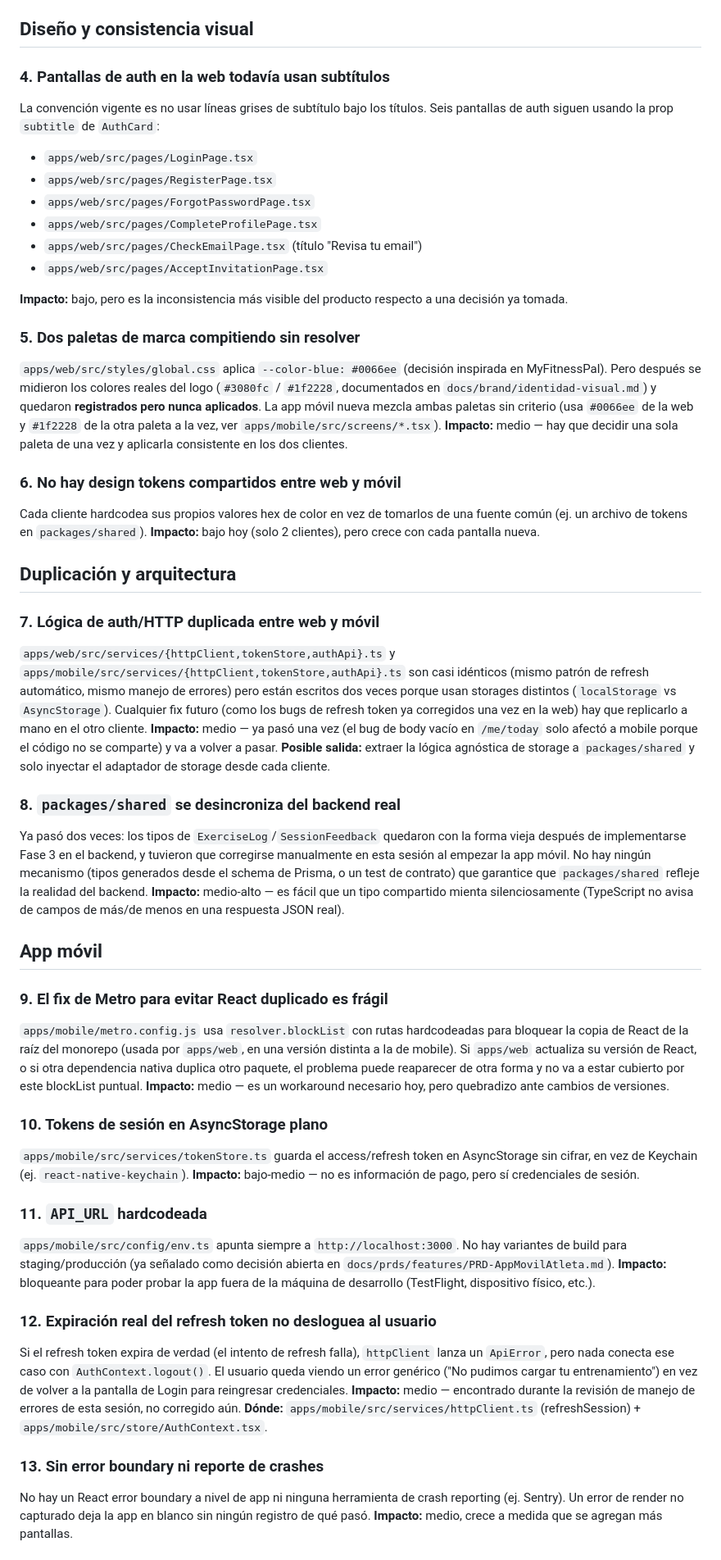
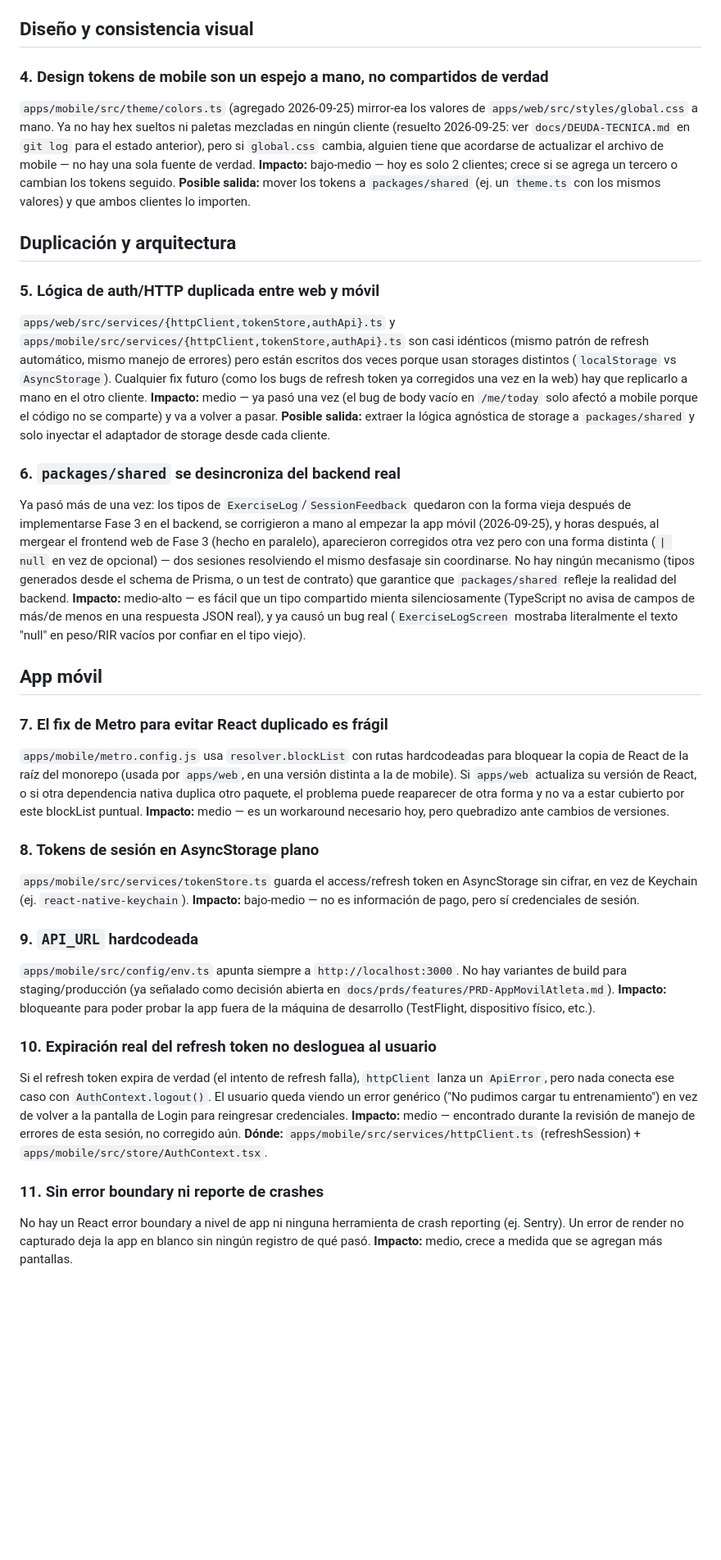
Before and after one commit to mariapazGomez/cycles, a Markdown page: docs/DEUDA-TECNICA.md, the part around one of its changes. Shown at 82% size. Rendered like a GitHub page; blank space fills up the shorter version.

Commit message:
Actualiza docs de marca y deuda técnica tras el rediseño
identidad-visual.md seguía diciendo "registrado, todavía no
aplicado" para brand-blue/brand-ink, cuando el rediseño ya se aplicó
(sesión paralela, Fase 3 frontend) y esta sesión terminó de
consolidarlo (subtítulos, paleta de mobile). Se agrega una
actualización fechada con el estado real.

DEUDA-TECNICA.md: se resuelven los ítems de subtítulos, paletas
compitiendo y voseo (verificado sin resabios en el código); se
reescribe el de tokens compartidos para reflejar que mobile ya tiene
su propio espejo de tokens (no hex sueltos), pero sigue sin ser una
fuente de verdad única; se amplía el de desincronización de
packages/shared con el segundo incidente real que causó (el bug de
"null" en ExerciseLogScreen).

Co-Authored-By: Claude Sonnet 5 <noreply@anthropic.com>

```diff
--- a/docs/DEUDA-TECNICA.md
+++ b/docs/DEUDA-TECNICA.md
@@ -21,56 +21,42 @@ No existe `.github/workflows` ni ningún pipeline equivalente. Nada corre autom
 
 ## Diseño y consistencia visual
 
-### 4. Pantallas de auth en la web todavía usan subtítulos
-La convención vigente es no usar líneas grises de subtítulo bajo los títulos. Seis pantallas de auth siguen usando la prop `subtitle` de `AuthCard`:
-- `apps/web/src/pages/LoginPage.tsx`
-- `apps/web/src/pages/RegisterPage.tsx`
-- `apps/web/src/pages/ForgotPasswordPage.tsx`
-- `apps/web/src/pages/CompleteProfilePage.tsx`
-- `apps/web/src/pages/CheckEmailPage.tsx` (título "Revisa tu email")
-- `apps/web/src/pages/AcceptInvitationPage.tsx`
-
-**Impacto:** bajo, pero es la inconsistencia más visible del producto respecto a una decisión ya tomada.
-
-### 5. Dos paletas de marca compitiendo sin resolver
-`apps/web/src/styles/global.css` aplica `--color-blue: #0066ee` (decisión inspirada en MyFitnessPal). Pero después se midieron los colores reales del logo (`#3080fc` / `#1f2228`, documentados en `docs/brand/identidad-visual.md`) y quedaron **registrados pero nunca aplicados**. La app móvil nueva mezcla ambas paletas sin criterio (usa `#0066ee` de la web y `#1f2228` de la otra paleta a la vez, ver `apps/mobile/src/screens/*.tsx`).
-**Impacto:** medio — hay que decidir una sola paleta de una vez y aplicarla consistente en los dos clientes.
-
-### 6. No hay design tokens compartidos entre web y móvil
-Cada cliente hardcodea sus propios valores hex de color en vez de tomarlos de una fuente común (ej. un archivo de tokens en `packages/shared`).
-**Impacto:** bajo hoy (solo 2 clientes), pero crece con cada pantalla nueva.
+### 4. Design tokens de mobile son un espejo a mano, no compartidos de verdad
+`apps/mobile/src/theme/colors.ts` (agregado 2026-09-25) mirror-ea los valores de `apps/web/src/styles/global.css` a mano. Ya no hay hex sueltos ni paletas mezcladas en ningún cliente (resuelto 2026-09-25: ver `docs/DEUDA-TECNICA.md` en `git log` para el estado anterior), pero si `global.css` cambia, alguien tiene que acordarse de actualizar el archivo de mobile — no hay una sola fuente de verdad.
+**Impacto:** bajo-medio — hoy es solo 2 clientes; crece si se agrega un tercero o cambian los tokens seguido.
+**Posible salida:** mover los tokens a `packages/shared` (ej. un `theme.ts` con los mismos valores) y que ambos clientes lo importen.
 
 ## Duplicación y arquitectura
 
-### 7. Lógica de auth/HTTP duplicada entre web y móvil
+### 5. Lógica de auth/HTTP duplicada entre web y móvil
 `apps/web/src/services/{httpClient,tokenStore,authApi}.ts` y `apps/mobile/src/services/{httpClient,tokenStore,authApi}.ts` son casi idénticos (mismo patrón de refresh automático, mismo manejo de errores) pero están escritos dos veces porque usan storages distintos (`localStorage` vs `AsyncStorage`). Cualquier fix futuro (como los bugs de refresh token ya corregidos una vez en la web) hay que replicarlo a mano en el otro cliente.
 **Impacto:** medio — ya pasó una vez (el bug de body vacío en `/me/today` solo afectó a mobile porque el código no se comparte) y va a volver a pasar.
 **Posible salida:** extraer la lógica agnóstica de storage a `packages/shared` y solo inyectar el adaptador de storage desde cada cliente.
 
-### 8. `packages/shared` se desincroniza del backend real
-Ya pasó dos veces: los tipos de `ExerciseLog`/`SessionFeedback` quedaron con la forma vieja después de implementarse Fase 3 en el backend, y tuvieron que corregirse manualmente en esta sesión al empezar la app móvil. No hay ningún mecanismo (tipos generados desde el schema de Prisma, o un test de contrato) que garantice que `packages/shared` refleje la realidad del backend.
-**Impacto:** medio-alto — es fácil que un tipo compartido mienta silenciosamente (TypeScript no avisa de campos de más/de menos en una respuesta JSON real).
+### 6. `packages/shared` se desincroniza del backend real
+Ya pasó más de una vez: los tipos de `ExerciseLog`/`SessionFeedback` quedaron con la forma vieja después de implementarse Fase 3 en el backend, se corrigieron a mano al empezar la app móvil (2026-09-25), y horas después, al mergear el frontend web de Fase 3 (hecho en paralelo), aparecieron corregidos otra vez pero con una forma distinta (`| null` en vez de opcional) — dos sesiones resolviendo el mismo desfasaje sin coordinarse. No hay ningún mecanismo (tipos generados desde el schema de Prisma, o un test de contrato) que garantice que `packages/shared` refleje la realidad del backend.
+**Impacto:** medio-alto — es fácil que un tipo compartido mienta silenciosamente (TypeScript no avisa de campos de más/de menos en una respuesta JSON real), y ya causó un bug real (`ExerciseLogScreen` mostraba literalmente el texto "null" en peso/RIR vacíos por confiar en el tipo viejo).
 
 ## App móvil
 
-### 9. El fix de Metro para evitar React duplicado es frágil
+### 7. El fix de Metro para evitar React duplicado es frágil
 `apps/mobile/metro.config.js` usa `resolver.blockList` con rutas hardcodeadas para bloquear la copia de React de la raíz del monorepo (usada por `apps/web`, en una versión distinta a la de mobile). Si `apps/web` actualiza su versión de React, o si otra dependencia nativa duplica otro paquete, el problema puede reaparecer de otra forma y no va a estar cubierto por este blockList puntual.
 **Impacto:** medio — es un workaround necesario hoy, pero quebradizo ante cambios de versiones.
 
-### 10. Tokens de sesión en AsyncStorage plano
+### 8. Tokens de sesión en AsyncStorage plano
 `apps/mobile/src/services/tokenStore.ts` guarda el access/refresh token en AsyncStorage sin cifrar, en vez de Keychain (ej. `react-native-keychain`).
 **Impacto:** bajo-medio — no es información de pago, pero sí credenciales de sesión.
 
-### 11. `API_URL` hardcodeada
+### 9. `API_URL` hardcodeada
 `apps/mobile/src/config/env.ts` apunta siempre a `http://localhost:3000`. No hay variantes de build para staging/producción (ya señalado como decisión abierta en `docs/prds/features/PRD-AppMovilAtleta.md`).
 **Impacto:** bloqueante para poder probar la app fuera de la máquina de desarrollo (TestFlight, dispositivo físico, etc.).
 
-### 12. Expiración real del refresh token no desloguea al usuario
+### 10. Expiración real del refresh token no desloguea al usuario
 Si el refresh token expira de verdad (el intento de refresh falla), `httpClient` lanza un `ApiError`, pero nada conecta ese caso con `AuthContext.logout()`. El usuario queda viendo un error genérico ("No pudimos cargar tu entrenamiento") en vez de volver a la pantalla de Login para reingresar credenciales.
 **Impacto:** medio — encontrado durante la revisión de manejo de errores de esta sesión, no corregido aún.
 **Dónde:** `apps/mobile/src/services/httpClient.ts` (refreshSession) + `apps/mobile/src/store/AuthContext.tsx`.
 
-### 13. Sin error boundary ni reporte de crashes
+### 11. Sin error boundary ni reporte de crashes
 No hay un React error boundary a nivel de app ni ninguna herramienta de crash reporting (ej. Sentry). Un error de render no capturado deja la app en blanco sin ningún registro de qué pasó.
 **Impacto:** medio, crece a medida que se agregan más pantallas.
 
```
Also changed, not shown: other parts of docs/DEUDA-TECNICA.md (+1 -7 lines), docs/brand/identidad-visual.md (+4 -4 lines).
